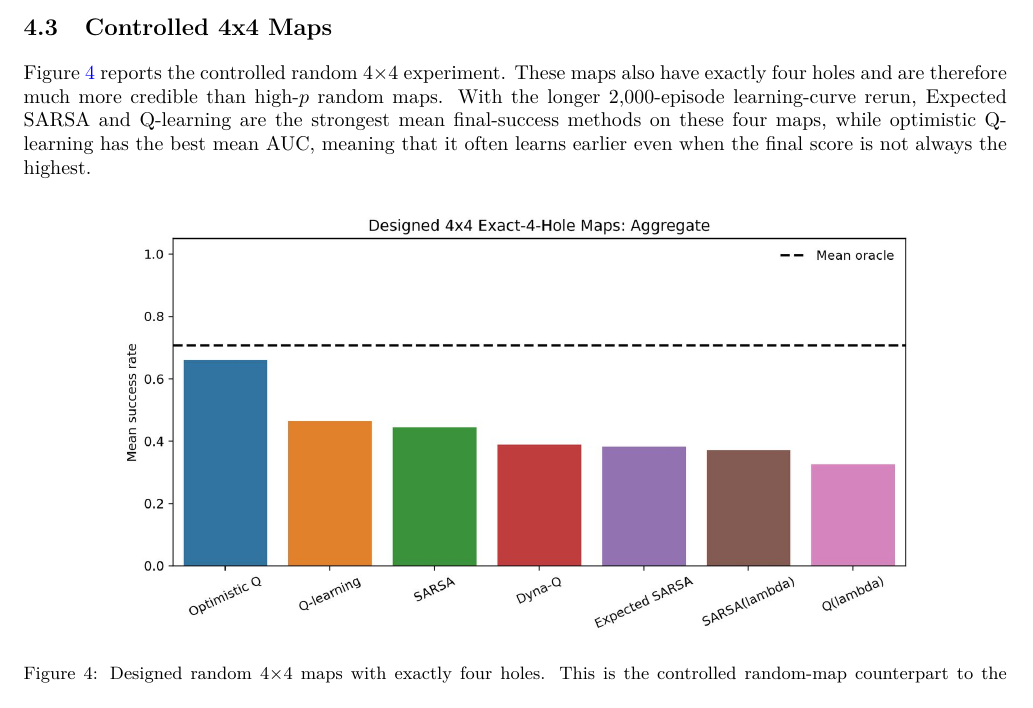
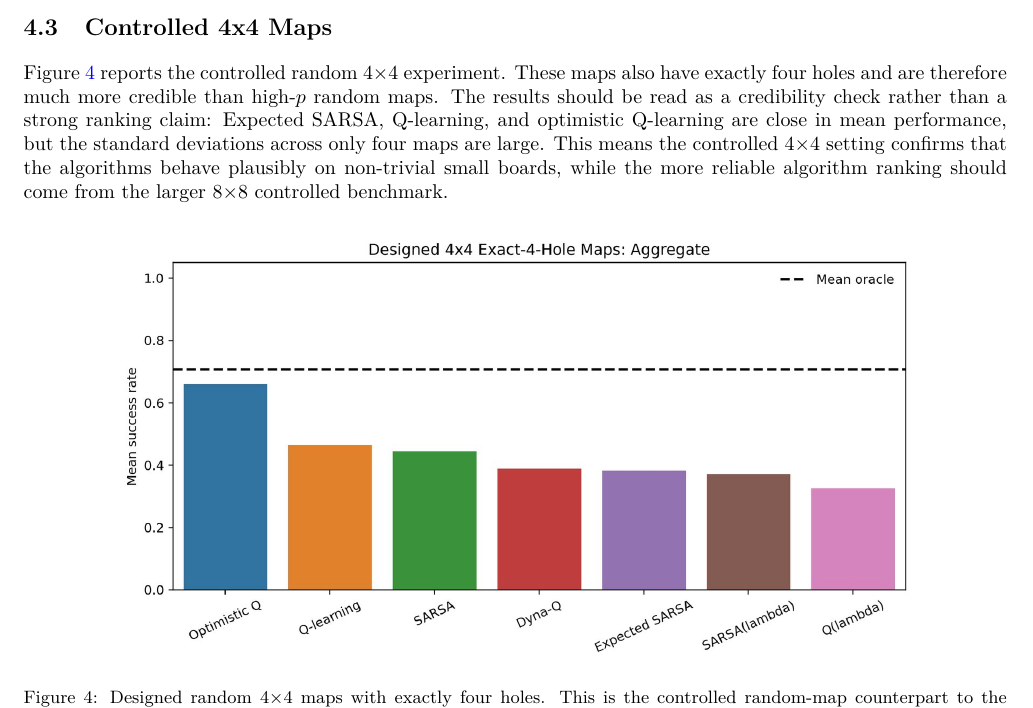
Before and after one commit to Chikit-WONG/RL_Project, a LaTeX paper (report_overleaf_light/main.tex): part of page 5 of 11, cut so that both start at the same text. Compiled offline with pdfLaTeX.

Commit message:
Make controlled 4x4 interpretation conservative

```diff
--- a/report_overleaf_light/main.tex
+++ b/report_overleaf_light/main.tex
@@ -115,7 +115,7 @@ Gymnasium-generated random maps answer a different design question: what happens
 \end{figure}
 
 \subsection{Controlled 4x4 Maps}
-Figure~\ref{fig:designed4} reports the controlled random 4$\times$4 experiment. These maps also have exactly four holes and are therefore much more credible than high-$p$ random maps. With the longer 2,000-episode learning-curve rerun, Expected SARSA and Q-learning are the strongest mean final-success methods on these four maps, while optimistic Q-learning has the best mean AUC, meaning that it often learns earlier even when the final score is not always the highest.
+Figure~\ref{fig:designed4} reports the controlled random 4$\times$4 experiment. These maps also have exactly four holes and are therefore much more credible than high-$p$ random maps. The results should be read as a credibility check rather than a strong ranking claim: Expected SARSA, Q-learning, and optimistic Q-learning are close in mean performance, but the standard deviations across only four maps are large. This means the controlled 4$\times$4 setting confirms that the algorithms behave plausibly on non-trivial small boards, while the more reliable algorithm ranking should come from the larger 8$\times$8 controlled benchmark.
 
 \begin{figure}[H]
     \centering
```
